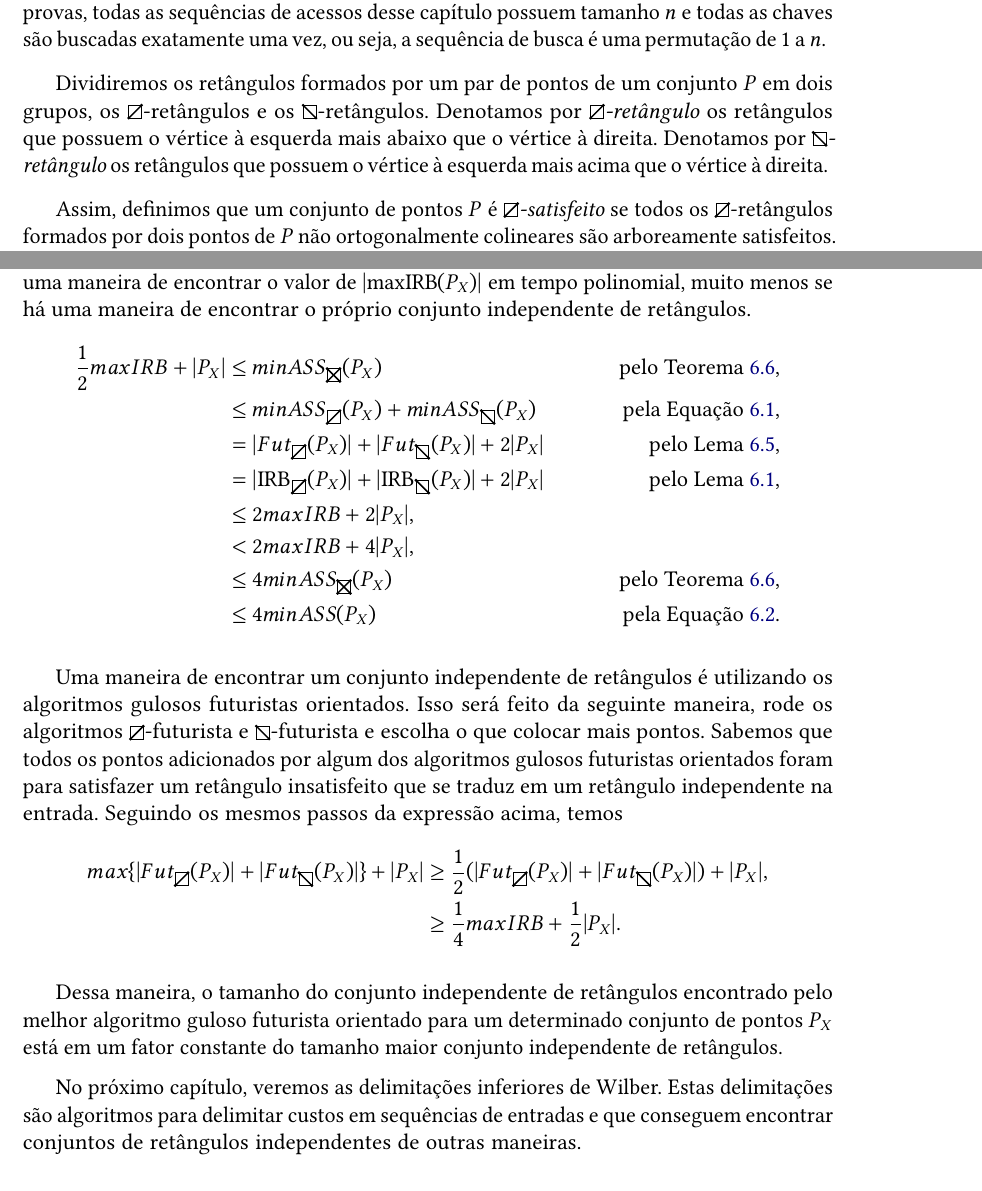
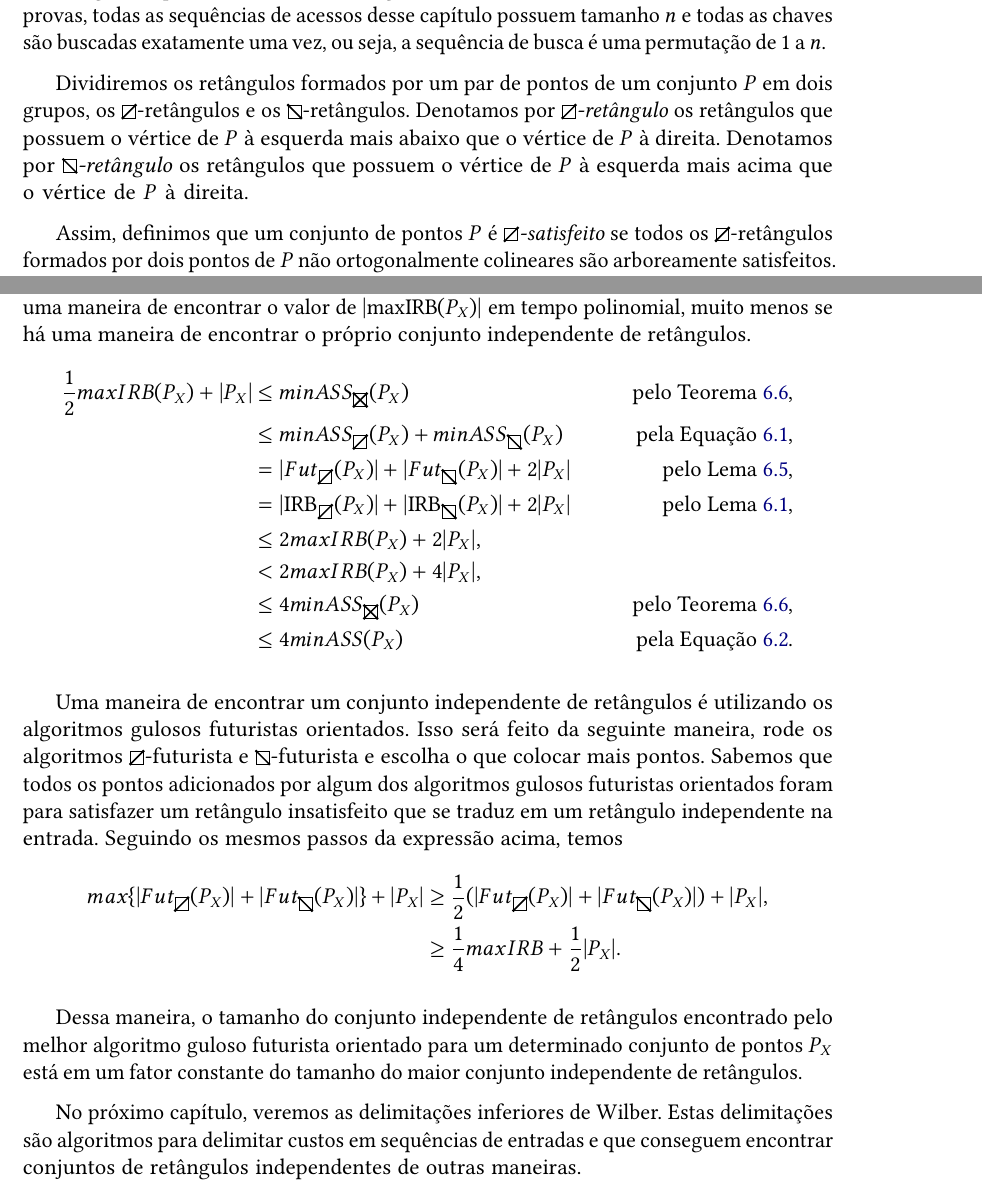
Before and after one commit to BrunoArmondBraga/TCC, a LaTeX thesis (text/tese.tex, which reads text/conteudo/06-bound-IR.tex): two parts of pages 43 and 49 of 57, joined at a grey line, cut so that both start at the same text. Compiled offline with pdfLaTeX.

Commit message:
🩹 Fix some little theorical problems

```diff
--- a/text/conteudo/06-bound-IR.tex
+++ b/text/conteudo/06-bound-IR.tex
@@ -43,7 +43,7 @@ Neste capítulo entenderemos como utilizar a visão geométrica da execução de
 
 Para construção de provas mais sofisticadas, é necessário entender melhor características da geometria dos retângulos formados por pontos de um conjunto. Lembre-se que todos os retângulos aqui considerados são ortogonais aos eixos cartesianos. Por conveniência das provas, todas as sequências de acessos desse capítulo possuem tamanho $n$ e todas as chaves são buscadas exatamente uma vez, ou seja, a sequência de busca é uma permutação de 1 a $n$.
 
-Dividiremos os retângulos formados por um par de pontos de um conjunto $P$ em dois grupos, os $\rectpos$-retângulos e os $\rectneg$-retângulos. Denotamos por $\rectpos$\textit{-retângulo} os retângulos que possuem o vértice à esquerda mais abaixo que o vértice à direita. Denotamos por $\rectneg$\textit{-retângulo} os retângulos que possuem o vértice à esquerda mais acima que o vértice à direita.
+Dividiremos os retângulos formados por um par de pontos de um conjunto $P$ em dois grupos, os $\rectpos$-retângulos e os $\rectneg$-retângulos. Denotamos por $\rectpos$\textit{-retângulo} os retângulos que possuem o vértice de $P$ à esquerda mais abaixo que o vértice de $P$ à direita. Denotamos por $\rectneg$\textit{-retângulo} os retângulos que possuem o vértice de $P$ à esquerda mais acima que o vértice de $P$ à direita.
 
 Assim, definimos que um conjunto de pontos $P$ é $\rectpos$\textit{-satisfeito} se todos os $\rectpos$-retângulos formados por dois pontos de $P$ não ortogonalmente colineares são arboreamente satisfeitos. O conceito de $\rectneg$-satisfeito é definido simetricamente.
 
@@ -828,12 +828,12 @@ De acordo com o Teorema~\ref{teorema_retangulos_independentes}, conjuntos indepe
 Denotemos por maxIRB$(P_X)$ como o maior conjunto independente de retângulos para o conjunto de pontos $P_X$ que representa uma sequência $X$ de buscas. Não se sabe se há uma maneira de encontrar o valor de $|$maxIRB$(P_X)|$ em tempo polinomial, muito menos se há uma maneira de encontrar o próprio conjunto independente de retângulos.
 %Uma maneira conhecida de encontrar conjuntos independentes de retângulos são as delimitações propostas por Wilber \cite{lowerbound_wilber}. Esse tema será explorado com profundidade no próximo capítulo, por ora basta saber que Alt$(P_X)$ e Funil$(P_X)$ são maneiras de encontrar conjuntos independentes de retângulos em tempo polinomial.
 \begin{align*}
-    \frac{1}{2}maxIRB + |P_X| &\leq minASS_{\recttotal}(P_X) \quad & \text{pelo Teorema~\ref{teorema_retangulos_independentes}},\\
+    \frac{1}{2}maxIRB(P_X) + |P_X| &\leq minASS_{\recttotal}(P_X) \quad & \text{pelo Teorema~\ref{teorema_retangulos_independentes}},\\
     &\leq minASS_{\rectpos}(P_X) + minASS_{\rectneg}(P_X) \quad & \text{pela Equação~\ref{eq:minASStotal_menorouigual_soma_de_minASSs}},\\
     &= |Fut_{\rectpos}(P_X)| + |Fut_{\rectneg}(P_X)| + 2|P_X| \quad & \text{pelo Lema~\ref{lema_minASS_para_Fut}},\\
     &= |\text{IRB}_{\rectpos}(P_X)| + |\text{IRB}_{\rectneg}(P_X)| + 2|P_X| \quad & \text{pelo Lema~\ref{lema_6.1}},\\
-    &\leq 2maxIRB + 2|P_X|,\\
-    &< 2maxIRB + 4|P_X|,\\
+    &\leq 2maxIRB(P_X) + 2|P_X|,\\
+    &< 2maxIRB(P_X) + 4|P_X|,\\
     &\leq 4minASS_{\recttotal}(P_X) \quad & \text{pelo Teorema~\ref{teorema_retangulos_independentes}},\\
     &\leq 4minASS(P_X) \quad & \text{pela Equação~\ref{eq:minASS_orientado_menor_ou_igual_minASS}}.
 \end{align*}
@@ -844,6 +844,6 @@ Uma maneira de encontrar um conjunto independente de retângulos é utilizando o
     &\geq \frac{1}{4}maxIRB + \frac{1}{2}|P_X|.
 \end{align*}
 
-Dessa maneira, o tamanho do conjunto independente de retângulos encontrado pelo melhor algoritmo guloso futurista orientado para um determinado conjunto de pontos $P_X$ está em um fator constante do tamanho maior conjunto independente de retângulos.
+Dessa maneira, o tamanho do conjunto independente de retângulos encontrado pelo melhor algoritmo guloso futurista orientado para um determinado conjunto de pontos $P_X$ está em um fator constante do tamanho do maior conjunto independente de retângulos.
 
 No próximo capítulo, veremos as delimitações inferiores de Wilber. Estas delimitações são algoritmos para delimitar custos em sequências de entradas e que conseguem encontrar conjuntos de retângulos independentes de outras maneiras.
```
